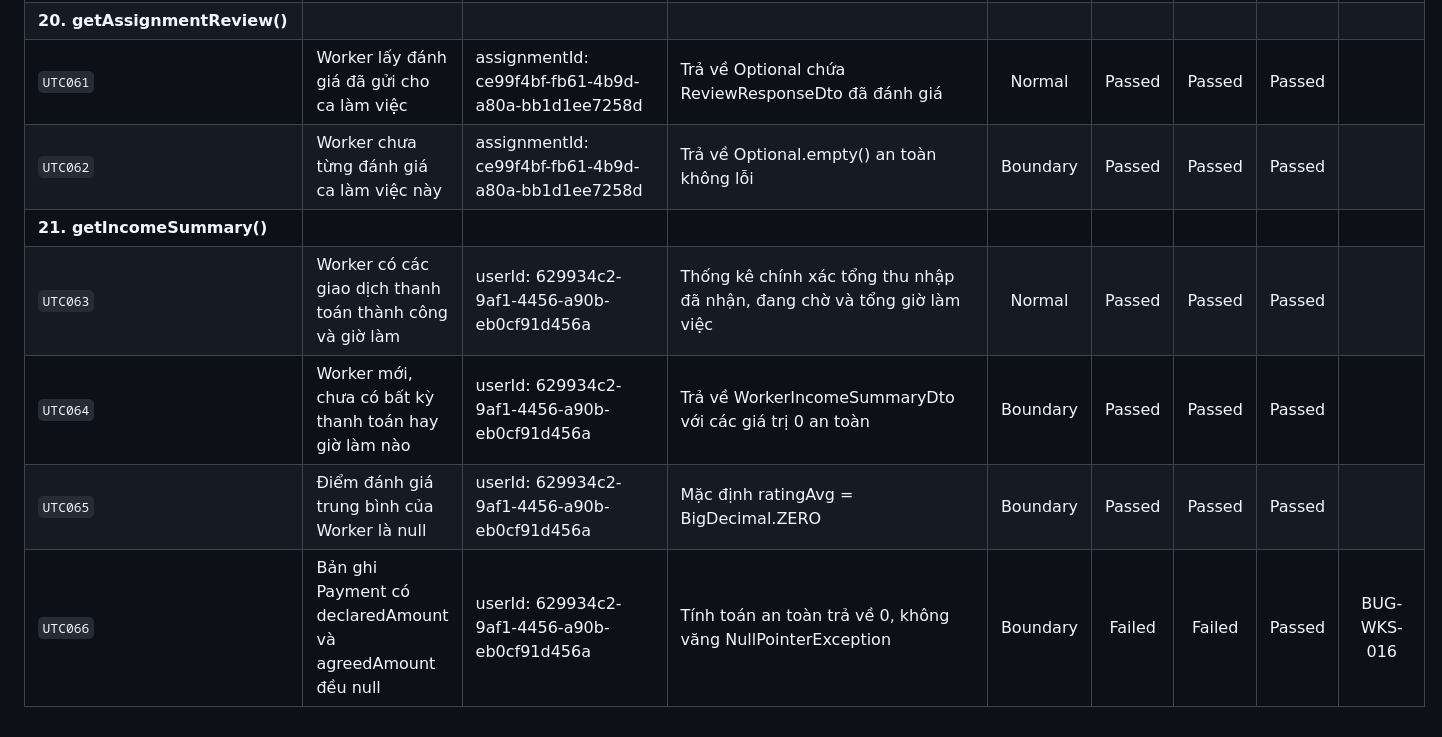
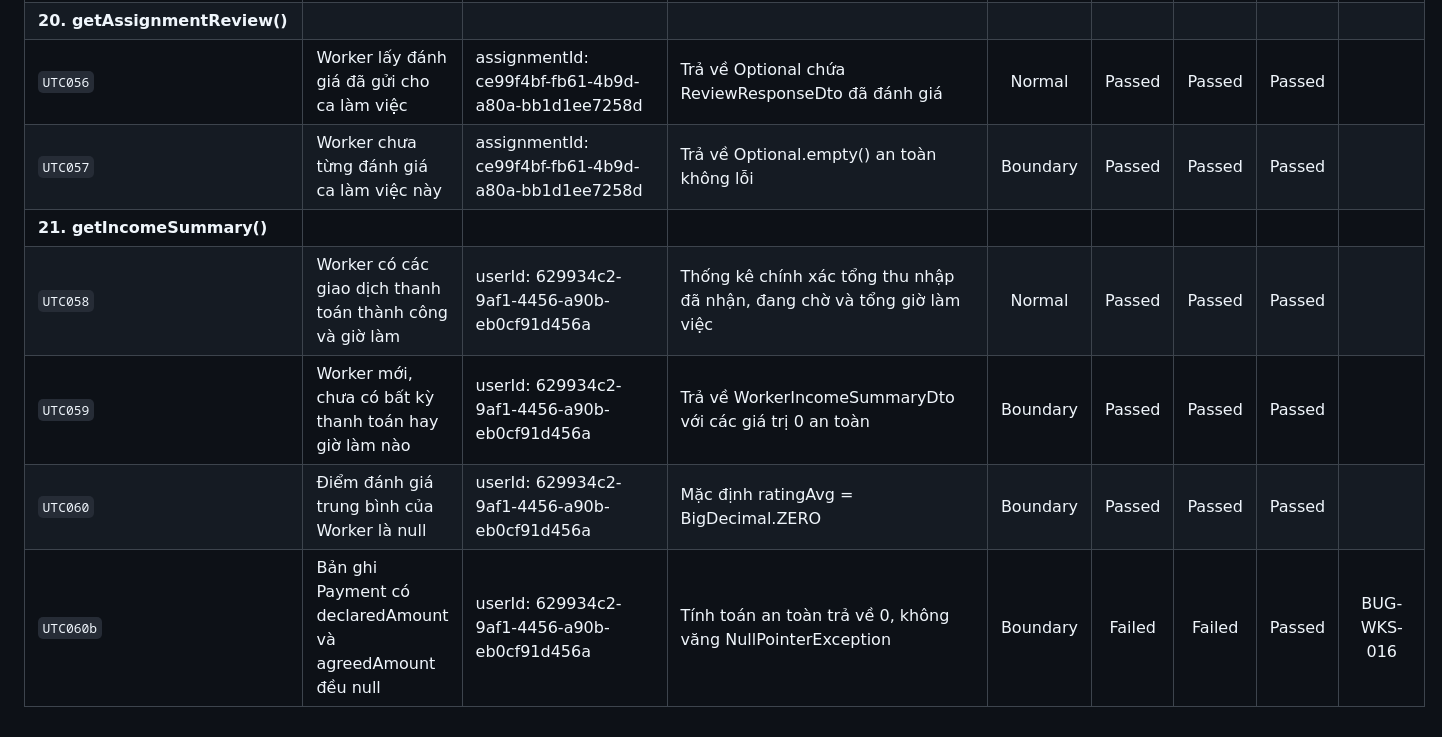
Before and after one commit to KhanhDT2410/G16_CANi, a Markdown page: docs/UNIT_TEST_REPORT_EXPORT.md, the part around one of its changes. Rendered like a GitHub page.

```diff
--- a/docs/UNIT_TEST_REPORT_EXPORT.md
+++ b/docs/UNIT_TEST_REPORT_EXPORT.md
@@ -233,8 +233,8 @@ Toàn bộ 34 lỗi phát hiện qua các vòng kiểm thử (Rounds 1 & 2) đ
 | **20. getAssignmentReview()** | | | | | | | | |
-| `UTC061` | Worker lấy đánh giá đã gửi cho ca làm việc | assignmentId: ce99f4bf-fb61-4b9d-a80a-bb1d1ee7258d | Trả về Optional chứa ReviewResponseDto đã đánh giá | Normal | Passed | Passed | Passed |  |
-| `UTC062` | Worker chưa từng đánh giá ca làm việc này | assignmentId: ce99f4bf-fb61-4b9d-a80a-bb1d1ee7258d | Trả về Optional.empty() an toàn không lỗi | Boundary | Passed | Passed | Passed |  |
+| `UTC056` | Worker lấy đánh giá đã gửi cho ca làm việc | assignmentId: ce99f4bf-fb61-4b9d-a80a-bb1d1ee7258d | Trả về Optional chứa ReviewResponseDto đã đánh giá | Normal | Passed | Passed | Passed |  |
+| `UTC057` | Worker chưa từng đánh giá ca làm việc này | assignmentId: ce99f4bf-fb61-4b9d-a80a-bb1d1ee7258d | Trả về Optional.empty() an toàn không lỗi | Boundary | Passed | Passed | Passed |  |
 | **21. getIncomeSummary()** | | | | | | | | |
-| `UTC063` | Worker có các giao dịch thanh toán thành công và giờ làm | userId: 629934c2-9af1-4456-a90b-eb0cf91d456a | Thống kê chính xác tổng thu nhập đã nhận, đang chờ và tổng giờ làm việc | Normal | Passed | Passed | Passed |  |
-| `UTC064` | Worker mới, chưa có bất kỳ thanh toán hay giờ làm nào | userId: 629934c2-9af1-4456-a90b-eb0cf91d456a | Trả về WorkerIncomeSummaryDto với các giá trị 0 an toàn | Boundary | Passed | Passed | Passed |  |
-| `UTC065` | Điểm đánh giá trung bình của Worker là null | userId: 629934c2-9af1-4456-a90b-eb0cf91d456a | Mặc định ratingAvg = BigDecimal.ZERO | Boundary | Passed | Passed | Passed |  |
-| `UTC066` | Bản ghi Payment có declaredAmount và agreedAmount đều null | userId: 629934c2-9af1-4456-a90b-eb0cf91d456a | Tính toán an toàn trả về 0, không văng NullPointerException | Boundary | Failed | Failed | Passed | BUG-WKS-016 |
+| `UTC058` | Worker có các giao dịch thanh toán thành công và giờ làm | userId: 629934c2-9af1-4456-a90b-eb0cf91d456a | Thống kê chính xác tổng thu nhập đã nhận, đang chờ và tổng giờ làm việc | Normal | Passed | Passed | Passed |  |
+| `UTC059` | Worker mới, chưa có bất kỳ thanh toán hay giờ làm nào | userId: 629934c2-9af1-4456-a90b-eb0cf91d456a | Trả về WorkerIncomeSummaryDto với các giá trị 0 an toàn | Boundary | Passed | Passed | Passed |  |
+| `UTC060` | Điểm đánh giá trung bình của Worker là null | userId: 629934c2-9af1-4456-a90b-eb0cf91d456a | Mặc định ratingAvg = BigDecimal.ZERO | Boundary | Passed | Passed | Passed |  |
+| `UTC060b` | Bản ghi Payment có declaredAmount và agreedAmount đều null | userId: 629934c2-9af1-4456-a90b-eb0cf91d456a | Tính toán an toàn trả về 0, không văng NullPointerException | Boundary | Failed | Failed | Passed | BUG-WKS-016 |
```
Also changed, not shown: other parts of docs/UNIT_TEST_REPORT_EXPORT.md (+66 -66 lines).
